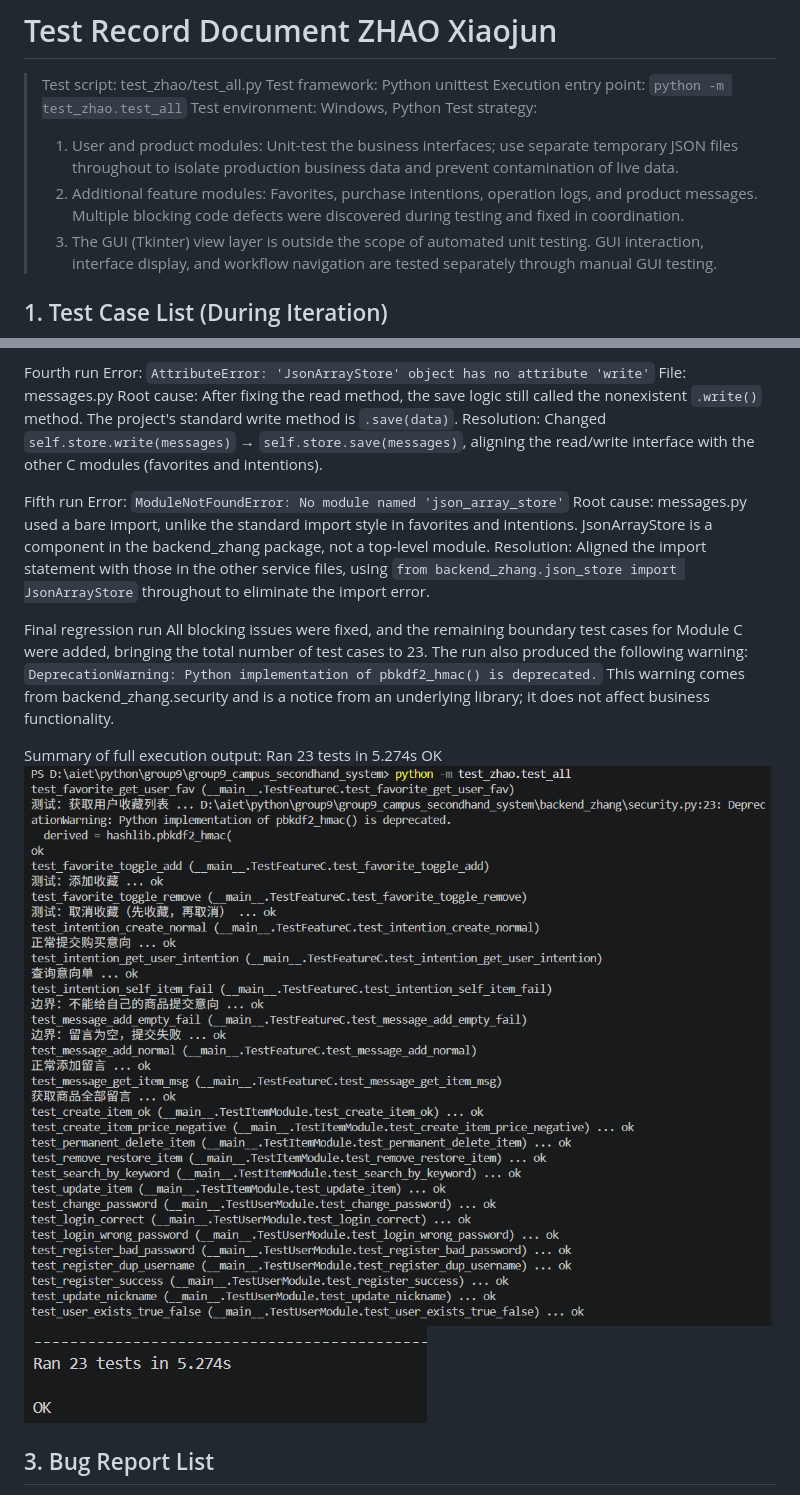
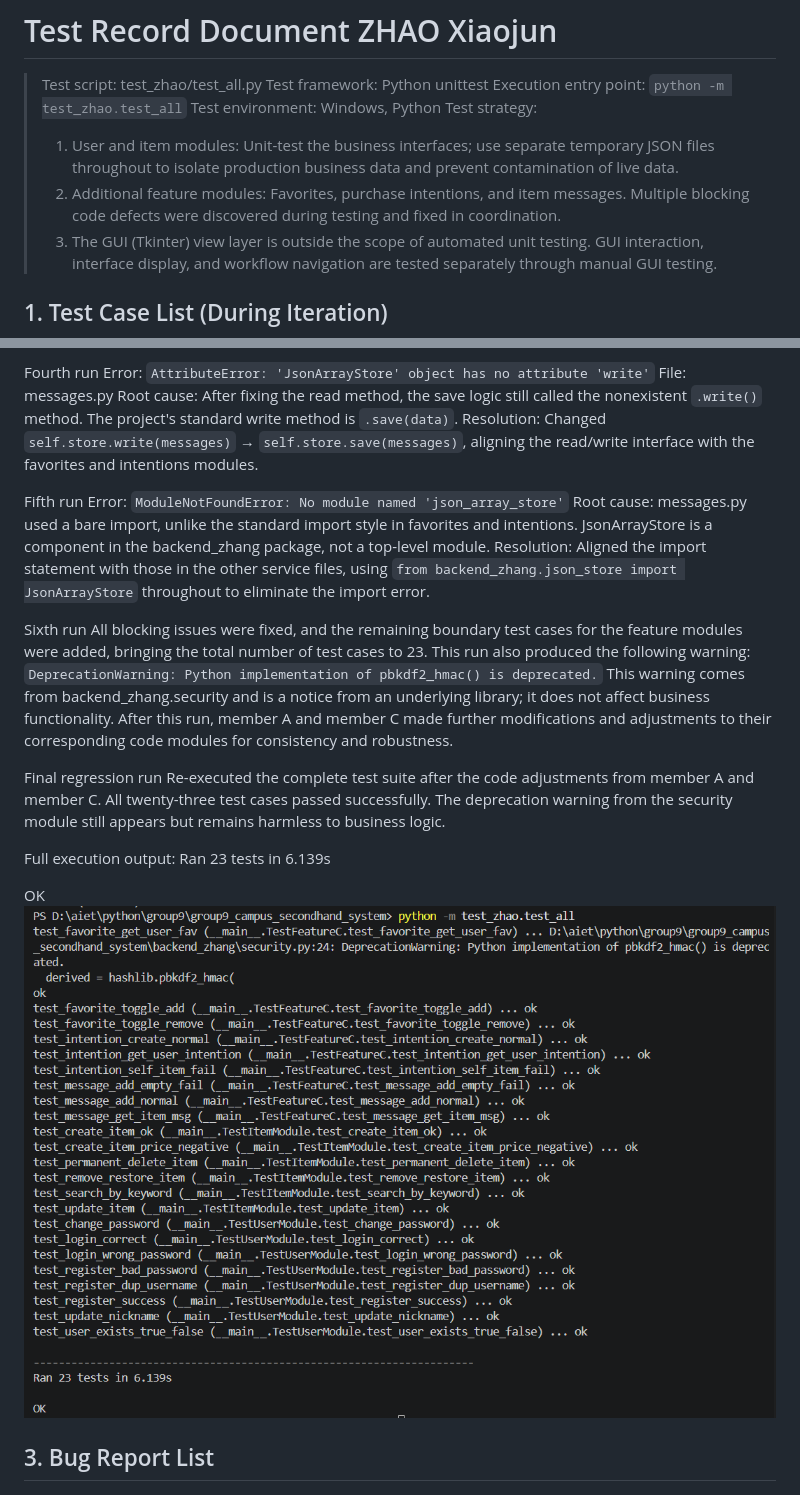
Before and after one commit to zzw-zhangzhaowen/group9_campus_secondhand_system, a Markdown page: test_zhao/auto_test_record.md, 2 parts joined by grey strips. Rendered like a GitHub page; pictures changed too: test_zhao/image-2.png, test_zhao/image-3.png (deleted), test_zhao/image-4.png (deleted).

```diff
--- a/test_zhao/auto_test_record.md
+++ b/test_zhao/auto_test_record.md
@@ -4,8 +4,8 @@
 > Execution entry point: `python -m test_zhao.test_all`
 > Test environment: Windows, Python
 > Test strategy:
-> 1. User and product modules: Unit-test the business interfaces; use separate temporary JSON files throughout to isolate production business data and prevent contamination of live data.
-> 2. Additional feature modules: Favorites, purchase intentions, operation logs, and product messages. Multiple blocking code defects were discovered during testing and fixed in coordination.
+> 1. User and item modules: Unit-test the business interfaces; use separate temporary JSON files throughout to isolate production business data and prevent contamination of live data.
+> 2. Additional feature modules: Favorites, purchase intentions, and item messages. Multiple blocking code defects were discovered during testing and fixed in coordination.
 > 3. The GUI (Tkinter) view layer is outside the scope of automated unit testing. GUI interaction, interface display, and workflow navigation are tested separately through manual GUI testing.
 
 ## 1. Test Case List (During Iteration)
@@ -61,20 +60,25 @@ Fourth run
 Error: `AttributeError: 'JsonArrayStore' object has no attribute 'write'`
 File: messages.py
 Root cause: After fixing the read method, the save logic still called the nonexistent `.write()` method. The project's standard write method is `.save(data)`.
-Resolution: Changed `self.store.write(messages)` → `self.store.save(messages)`, aligning the read/write interface with the other C modules (favorites and intentions).
+Resolution: Changed `self.store.write(messages)` → `self.store.save(messages)`, aligning the read/write interface with the favorites and intentions modules.
 
 Fifth run
 Error: `ModuleNotFoundError: No module named 'json_array_store'`
 Root cause: messages.py used a bare import, unlike the standard import style in favorites and intentions. JsonArrayStore is a component in the backend_zhang package, not a top-level module.
 Resolution: Aligned the import statement with those in the other service files, using `from backend_zhang.json_store import JsonArrayStore` throughout to eliminate the import error.
 
+Sixth run
+All blocking issues were fixed, and the remaining boundary test cases for the feature modules were added, bringing the total number of test cases to 23.
+This run also produced the following warning: `DeprecationWarning: Python implementation of pbkdf2_hmac() is deprecated.` This warning comes from backend_zhang.security and is a notice from an underlying library; it does not affect business functionality.
+After this run, member A and member C made further modifications and adjustments to their corresponding code modules for consistency and robustness.
+
 Final regression run
-All blocking issues were fixed, and the remaining boundary test cases for Module C were added, bringing the total number of test cases to 23.
-The run also produced the following warning: `DeprecationWarning: Python implementation of pbkdf2_hmac() is deprecated.` This warning comes from backend_zhang.security and is a notice from an underlying library; it does not affect business functionality.
+Re-executed the complete test suite after the code adjustments from member A and member C. All twenty-three test cases passed successfully. The deprecation warning from the security module still appears but remains harmless to business logic.
 
-Summary of full execution output:
-Ran 23 tests in 5.274s
+Full execution output:
+Ran 23 tests in 6.139s
+
 OK
-![alt text](image-3.png)![alt text](image-4.png)
+![alt text](image-2.png)
 
 ## 3. Bug Report List
```
Also changed, not shown: other parts of test_zhao/auto_test_record.md (+34 -36 lines), test_zhao/API_spec.md (+5 -5 lines), test_zhao/test_strategy.md (+25 -25 lines), 1 other file.
